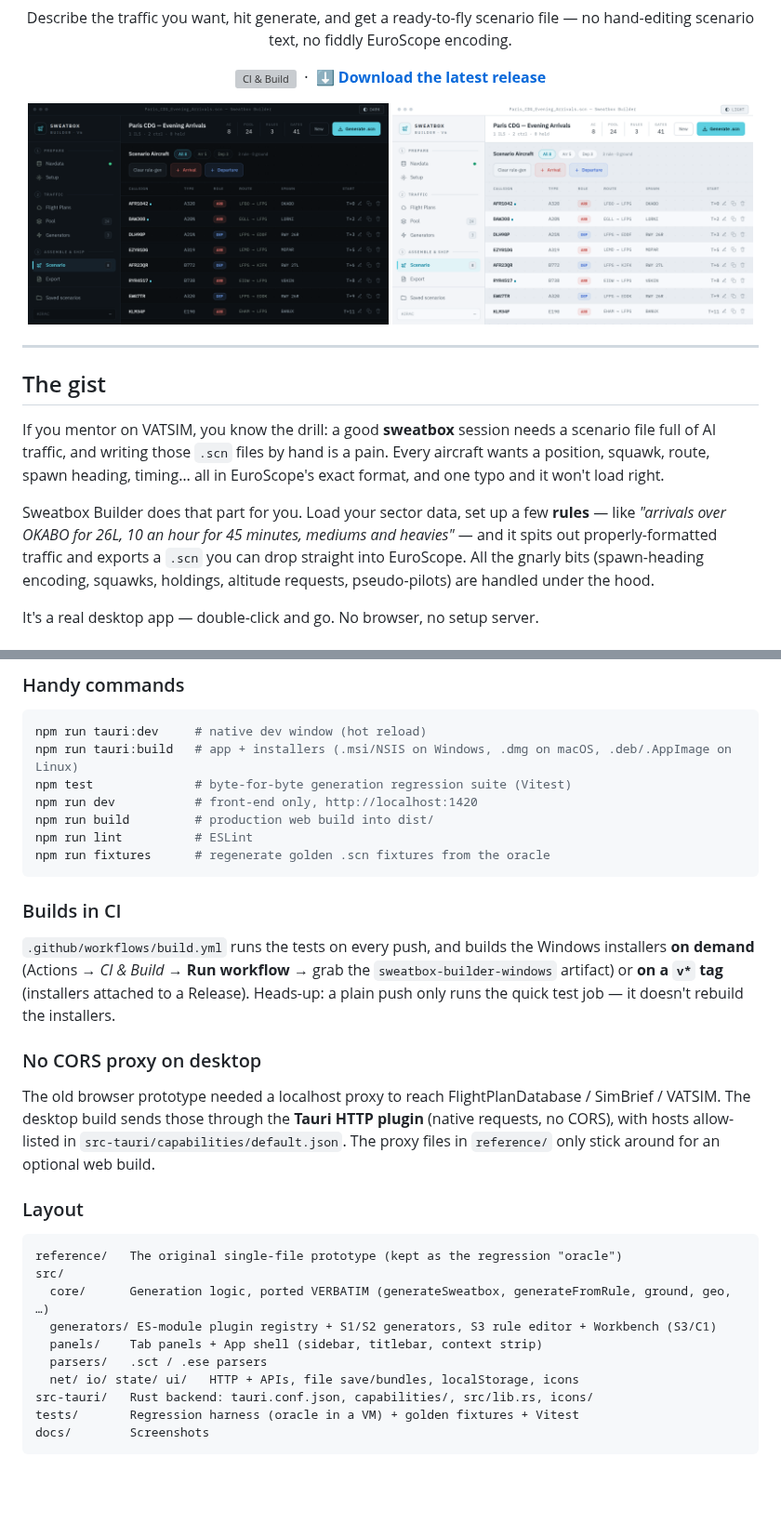
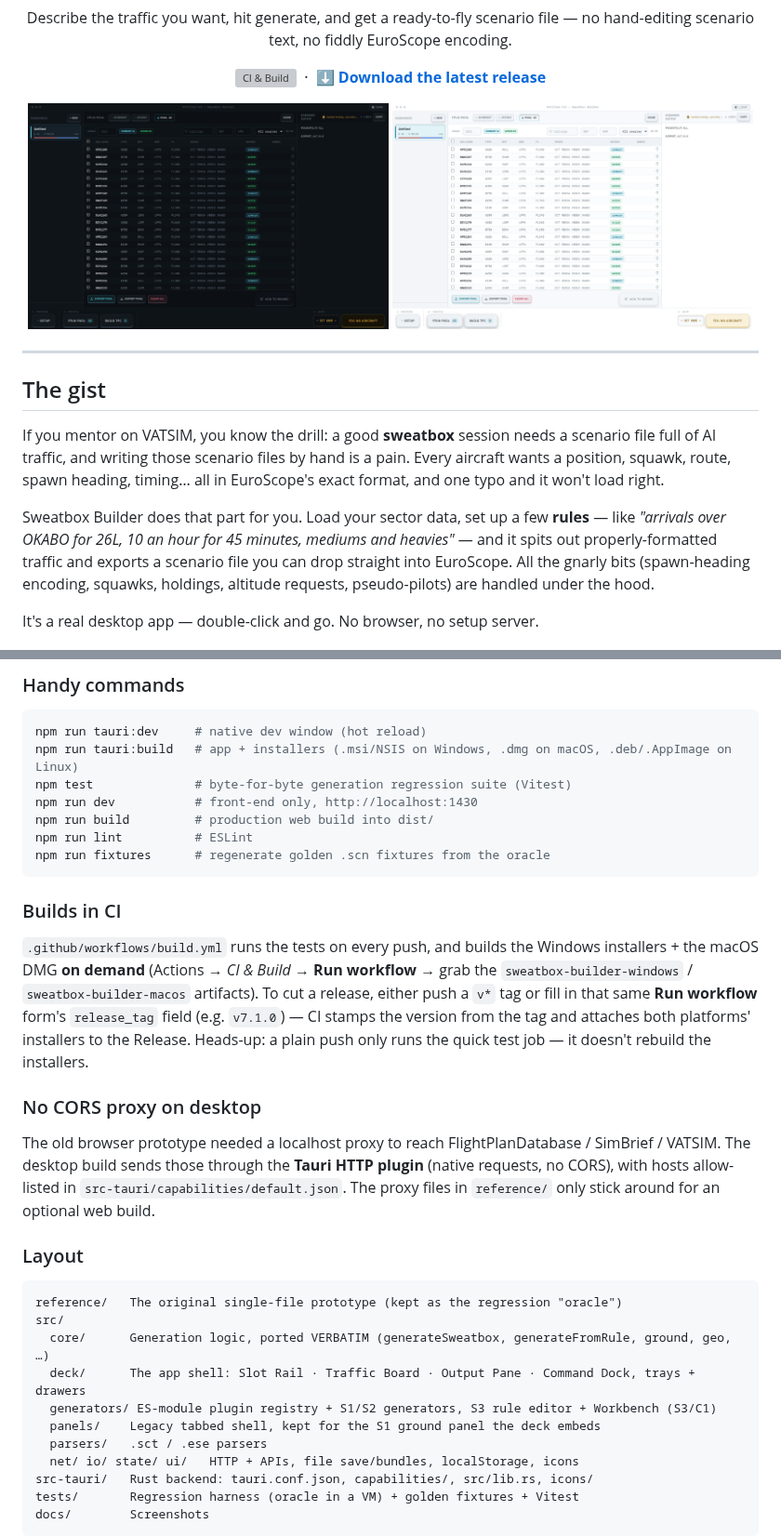
Before and after one commit to FlyingfrogFR/Sweatbox-Builder, a Markdown page: README.md, 2 parts joined by grey strips. Shown at 93% size. Drawn GitHub-style; pictures changed too: docs/screenshots/flightdeck-dark.png, docs/screenshots/flightdeck-light.png; blank space fills up the shorter version; grey boxes are pictures that could not be loaded.

```diff
--- a/README.md
+++ b/README.md
@@ -14,7 +14,7 @@ no hand-editing scenario text, no fiddly EuroScope encoding.
 [![CI & Build](https://github.com/FlyingfrogFR/Sweatbox-Builder/actions/workflows/build.yml/badge.svg)](https://github.com/FlyingfrogFR/Sweatbox-Builder/actions/workflows/build.yml)
 &nbsp;·&nbsp; [**⬇ Download the latest release**](https://github.com/FlyingfrogFR/Sweatbox-Builder/releases)
 
-<img src="docs/screenshots/scenario-dark.png" alt="Sweatbox Builder — dark theme" width="49%"> <img src="docs/screenshots/scenario-light.png" alt="Sweatbox Builder — light theme" width="49%">
+<img src="docs/screenshots/flightdeck-dark.png" alt="Sweatbox Builder — dark theme" width="49%"> <img src="docs/screenshots/flightdeck-light.png" alt="Sweatbox Builder — light theme" width="49%">
 
 </div>
 
@@ -23,13 +23,13 @@ no hand-editing scenario text, no fiddly EuroScope encoding.
 ## The gist
 
 If you mentor on VATSIM, you know the drill: a good **sweatbox** session needs
-a scenario file full of AI traffic, and writing those `.scn` files by hand is a pain.
+a scenario file full of AI traffic, and writing those scenario files by hand is a pain.
 Every aircraft wants a position, squawk, route, spawn heading, timing… all in
 EuroScope's exact format, and one typo and it won't load right.
 
 Sweatbox Builder does that part for you. Load your sector data, set up a few **rules**
 — like _"arrivals over OKABO for 26L, 10 an hour for 45 minutes, mediums and heavies"_
-— and it spits out properly-formatted traffic and exports a `.scn` you can drop
+— and it spits out properly-formatted traffic and exports a scenario file you can drop
 straight into EuroScope. All the gnarly bits (spawn-heading encoding, squawks,
 holdings, altitude requests, pseudo-pilots) are handled under the hood.
 
@@ -84,7 +86,7 @@ Then it's: **Navdata** (load your `.sct`/`.ese`) → **Generators** (add rules
 npm run tauri:dev     # native dev window (hot reload)
 npm run tauri:build   # app + installers (.msi/NSIS on Windows, .dmg on macOS, .deb/.AppImage on Linux)
 npm test              # byte-for-byte generation regression suite (Vitest)
-npm run dev           # front-end only, http://localhost:1420
+npm run dev           # front-end only, http://localhost:1430
 npm run build         # production web build into dist/
 npm run lint          # ESLint
 npm run fixtures      # regenerate golden .scn fixtures from the oracle
@@ -92,10 +94,12 @@ npm run fixtures      # regenerate golden .scn fixtures from the oracle
 
 ### Builds in CI
 `.github/workflows/build.yml` runs the tests on every push, and builds the Windows
-installers **on demand** (Actions → *CI & Build* → **Run workflow** → grab the
-`sweatbox-builder-windows` artifact) or **on a `v*` tag** (installers attached to a
-Release). Heads-up: a plain push only runs the quick test job — it doesn't rebuild the
-installers.
+installers + the macOS DMG **on demand** (Actions → *CI & Build* → **Run workflow** →
+grab the `sweatbox-builder-windows` / `sweatbox-builder-macos` artifacts). To cut a
+release, either push a `v*` tag or fill in that same **Run workflow** form's
+`release_tag` field (e.g. `v7.1.0`) — CI stamps the version from the tag and attaches
+both platforms' installers to the Release. Heads-up: a plain push only runs the quick
+test job — it doesn't rebuild the installers.
 
 ### No CORS proxy on desktop
 The old browser prototype needed a localhost proxy to reach FlightPlanDatabase /
@@ -109,8 +113,9 @@ around for an optional web build.
 reference/   The original single-file prototype (kept as the regression "oracle")
 src/
   core/      Generation logic, ported VERBATIM (generateSweatbox, generateFromRule, ground, geo, …)
+  deck/      The app shell: Slot Rail · Traffic Board · Output Pane · Command Dock, trays + drawers
   generators/ ES-module plugin registry + S1/S2 generators, S3 rule editor + Workbench (S3/C1)
-  panels/    Tab panels + App shell (sidebar, titlebar, context strip)
+  panels/    Legacy tabbed shell, kept for the S1 ground panel the deck embeds
   parsers/   .sct / .ese parsers
   net/ io/ state/ ui/   HTTP + APIs, file save/bundles, localStorage, icons
 src-tauri/   Rust backend: tauri.conf.json, capabilities/, src/lib.rs, icons/
```
Also changed, not shown: other parts of README.md (+7 -5 lines), 8 other files.
